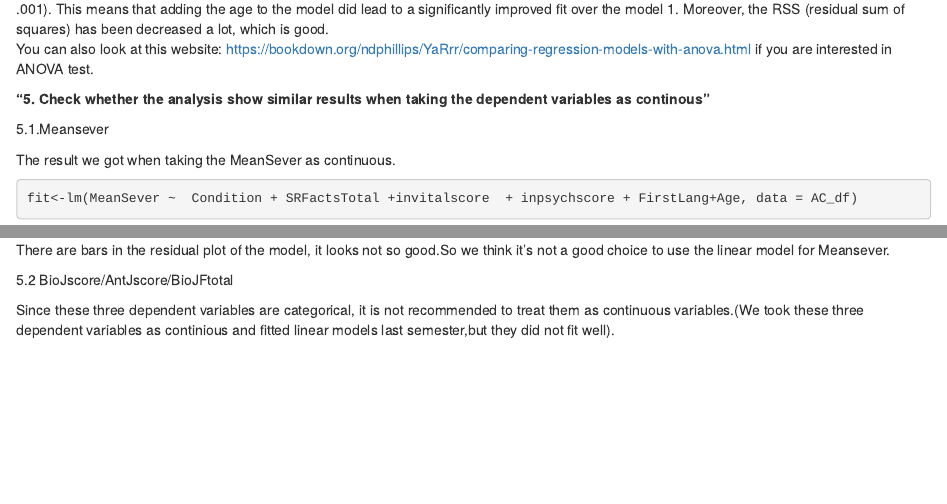
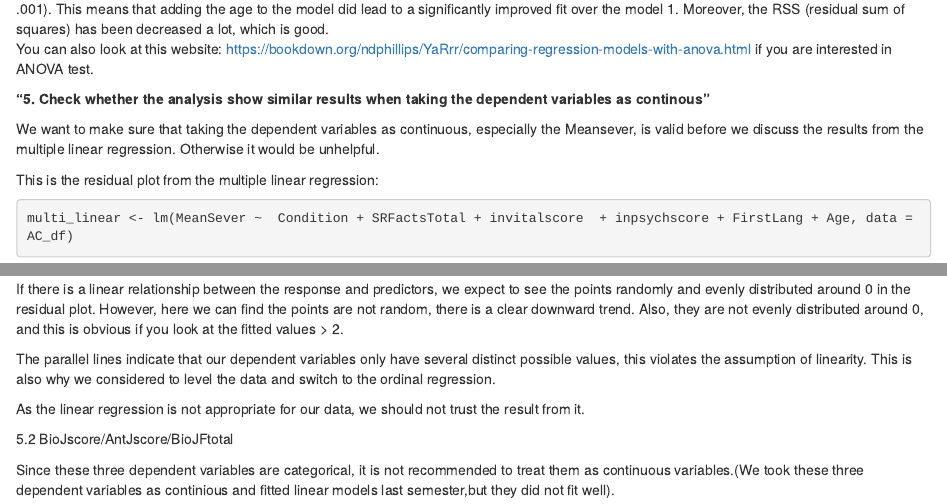
Before and after one commit to BruceMallory/EarthAgencyProject, an R Markdown document (feedback_response.Rmd): the page in a window 1100 px wide, from 2640 px down, and a second part further down, joined at a grey line. Rendered offline with R 4.5, knitr and Pandoc, with nearby package versions; some code elsewhere in the file could not run offline.

Commit message:
Update feedback_response.Rmd

````diff
--- a/feedback_response.Rmd
+++ b/feedback_response.Rmd
@@ -205,8 +205,10 @@ You can also look at this website: https://bookdown.org/ndphillips/YaRrr/compari
 
 **"5. Check whether the analysis show similar results when taking the dependent variables as continous"**
 
-5.1.Meansever
 
-The result we got when taking the MeanSever as continuous.
+We want to make sure that taking the dependent variables as continuous, especially the Meansever, is valid before we discuss the results from the multiple linear regression. Otherwise it would be unhelpful.
+
+This is the residual plot from the multiple linear regression:
+
 ```{r}
-fit<-lm(MeanSever ~  Condition + SRFactsTotal +invitalscore  + inpsychscore + FirstLang+Age, data = AC_df)
+multi_linear <- lm(MeanSever ~  Condition + SRFactsTotal + invitalscore  + inpsychscore + FirstLang + Age, data = AC_df)
@@ -215,6 +216,10 @@ plot(fit,which=1)
 ```
 
-There are bars in the residual plot of the model, it looks not so good.So we think it's not a good choice to use the linear model for Meansever.
+If there is a linear relationship between the response and predictors, we expect to see the points randomly and evenly distributed around 0 in the residual plot. However, here we can find the points are not random, there is a clear downward trend. Also, they are not evenly distributed around 0, and this is obvious if you look at the fitted values > 2.
+
+The parallel lines indicate that our dependent variables only have several distinct possible values, this violates the assumption of linearity. This is also why we considered to level the data and switch to the ordinal regression.
+
+As the linear regression is not appropriate for our data, we should not trust the result from it.
 
 5.2 BioJscore/AntJscore/BioJFtotal
 
````
Also changed, not shown: feedback_response.Rmd (3 more changed lines).
